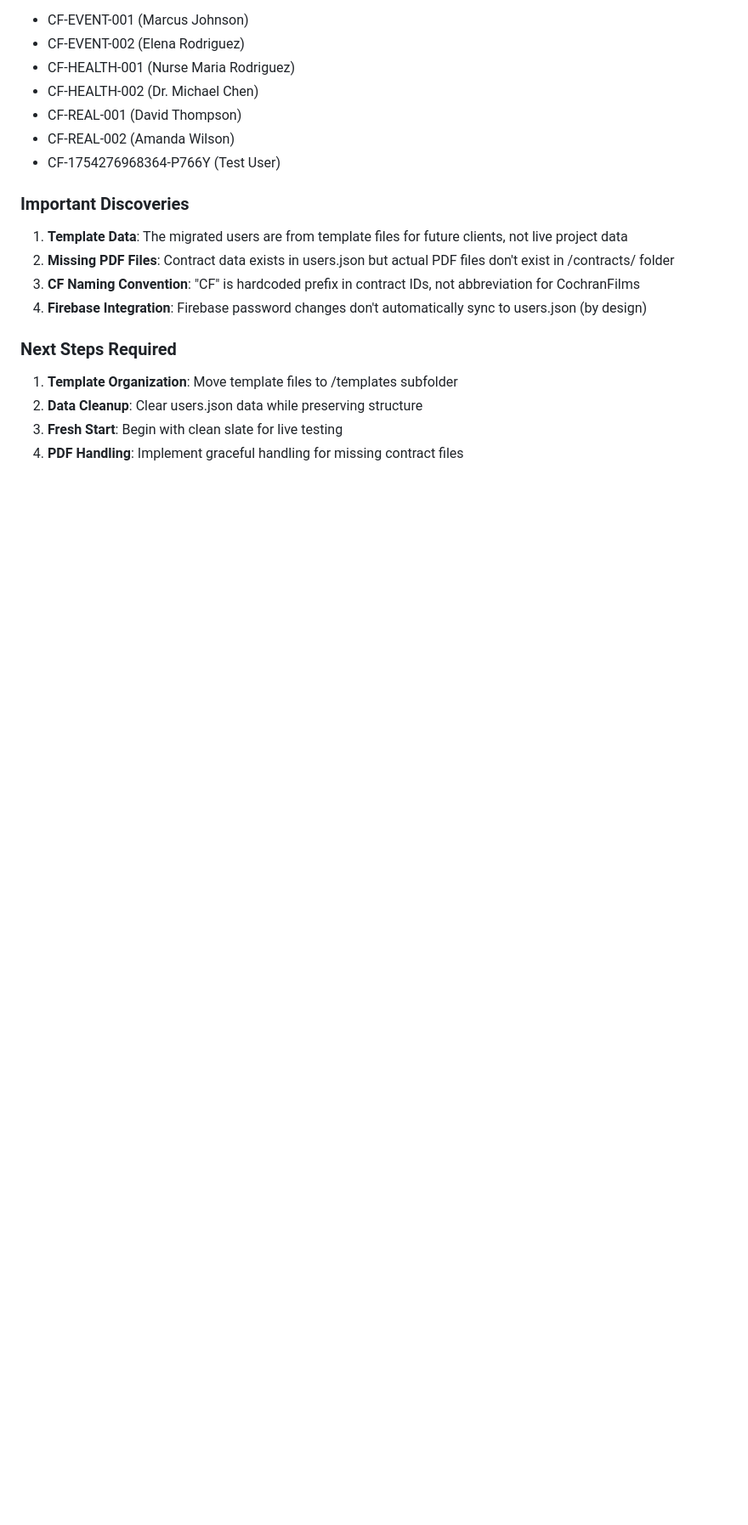
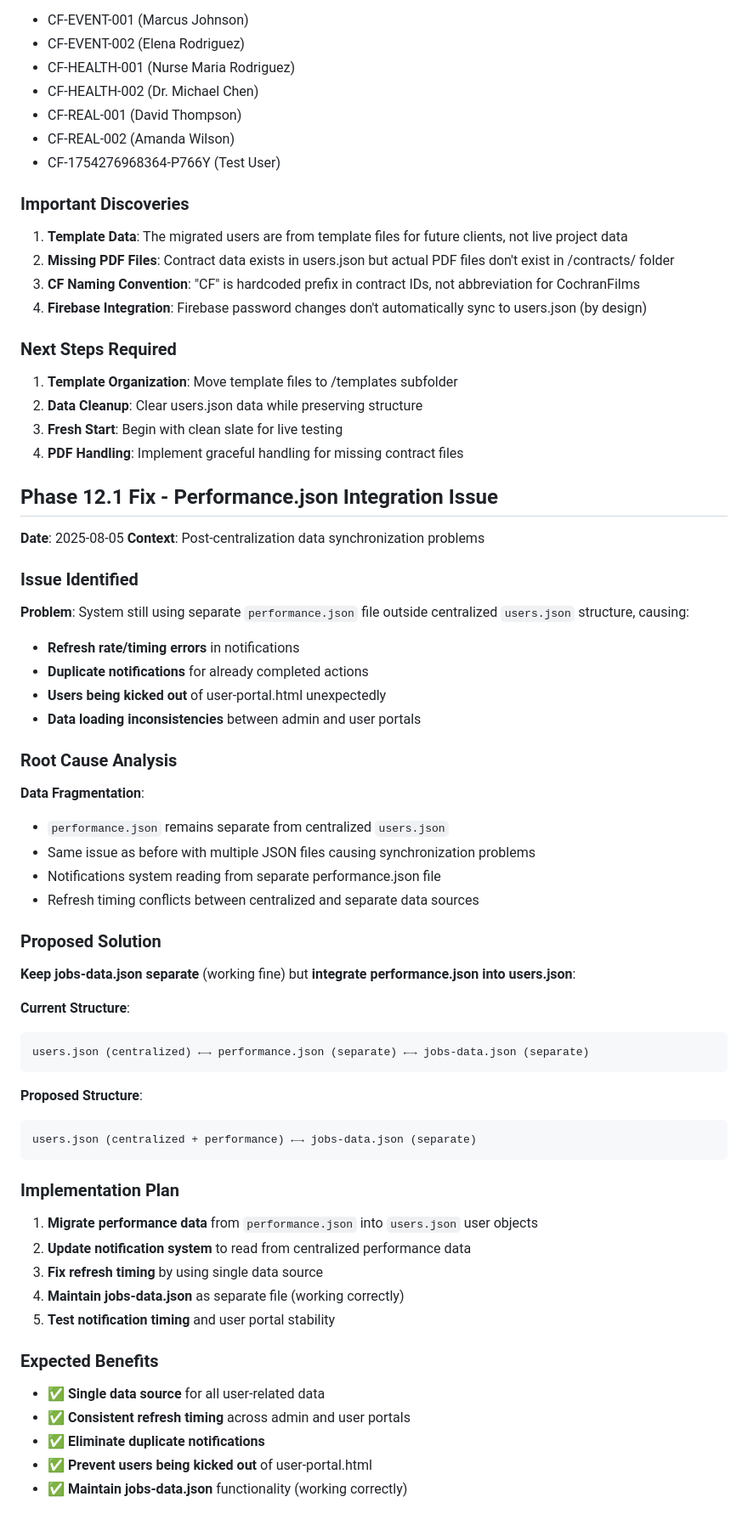
Before and after one commit to cochranfilms/cochran-job-listings, a Markdown page: PHASE_FIXES.md, the part around the change. Shown: that part at 85% size. GitHub-like rendering; blank space fills up the shorter version.

Commit message:
Phase 12.1: Document performance.json integration issue
- Identified refresh rate/timing errors in notifications
- Documented users being kicked out of user-portal.html
- Analyzed data fragmentation with separate performance.json
- Proposed solution: integrate performance.json into users.json
- Keep jobs-data.json separate (working correctly)
- Plan to fix notification timing and portal stability

````diff
--- a/PHASE_FIXES.md
+++ b/PHASE_FIXES.md
@@ -360,3 +360,48 @@ The centralized data structure implemented in Phase 12 is the optimal solution b
 2. **Data Cleanup**: Clear users.json data while preserving structure
 3. **Fresh Start**: Begin with clean slate for live testing
 4. **PDF Handling**: Implement graceful handling for missing contract files
+
+## Phase 12.1 Fix - Performance.json Integration Issue
+**Date**: 2025-08-05
+**Context**: Post-centralization data synchronization problems
+
+### Issue Identified
+**Problem**: System still using separate `performance.json` file outside centralized `users.json` structure, causing:
+- **Refresh rate/timing errors** in notifications
+- **Duplicate notifications** for already completed actions
+- **Users being kicked out** of user-portal.html unexpectedly
+- **Data loading inconsistencies** between admin and user portals
+
+### Root Cause Analysis
+**Data Fragmentation**:
+- `performance.json` remains separate from centralized `users.json`
+- Same issue as before with multiple JSON files causing synchronization problems
+- Notifications system reading from separate performance.json file
+- Refresh timing conflicts between centralized and separate data sources
+
+### Proposed Solution
+**Keep jobs-data.json separate** (working fine) but **integrate performance.json into users.json**:
+
+**Current Structure**:
+```
+users.json (centralized) ←→ performance.json (separate) ←→ jobs-data.json (separate)
+```
+
+**Proposed Structure**:
+```
+users.json (centralized + performance) ←→ jobs-data.json (separate)
+```
+
+### Implementation Plan
+1. **Migrate performance data** from `performance.json` into `users.json` user objects
+2. **Update notification system** to read from centralized performance data
+3. **Fix refresh timing** by using single data source
+4. **Maintain jobs-data.json** as separate file (working correctly)
+5. **Test notification timing** and user portal stability
+
+### Expected Benefits
+- ✅ **Single data source** for all user-related data
+- ✅ **Consistent refresh timing** across admin and user portals
+- ✅ **Eliminate duplicate notifications**
+- ✅ **Prevent users being kicked out** of user-portal.html
+- ✅ **Maintain jobs-data.json** functionality (working correctly)
````
